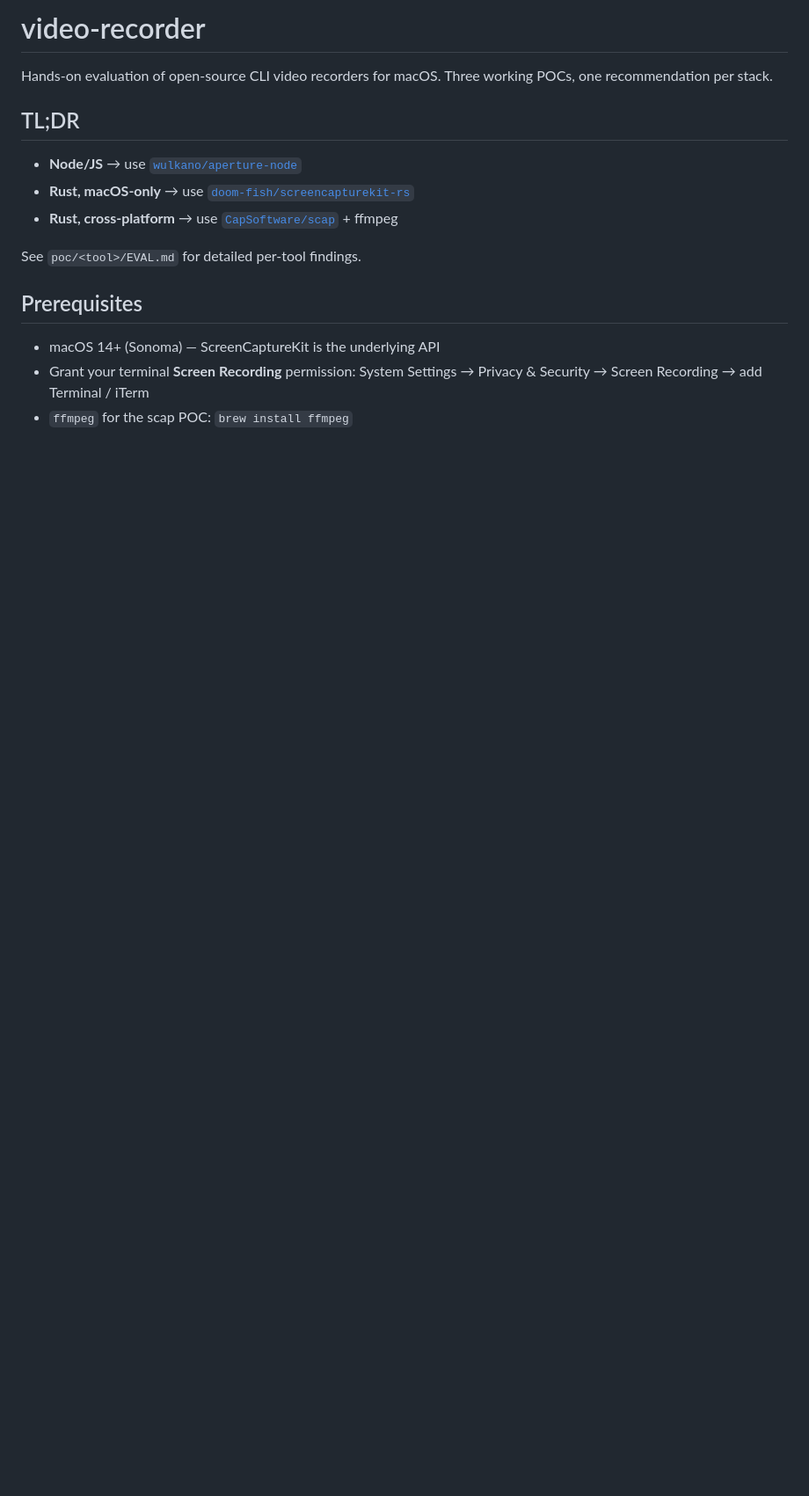
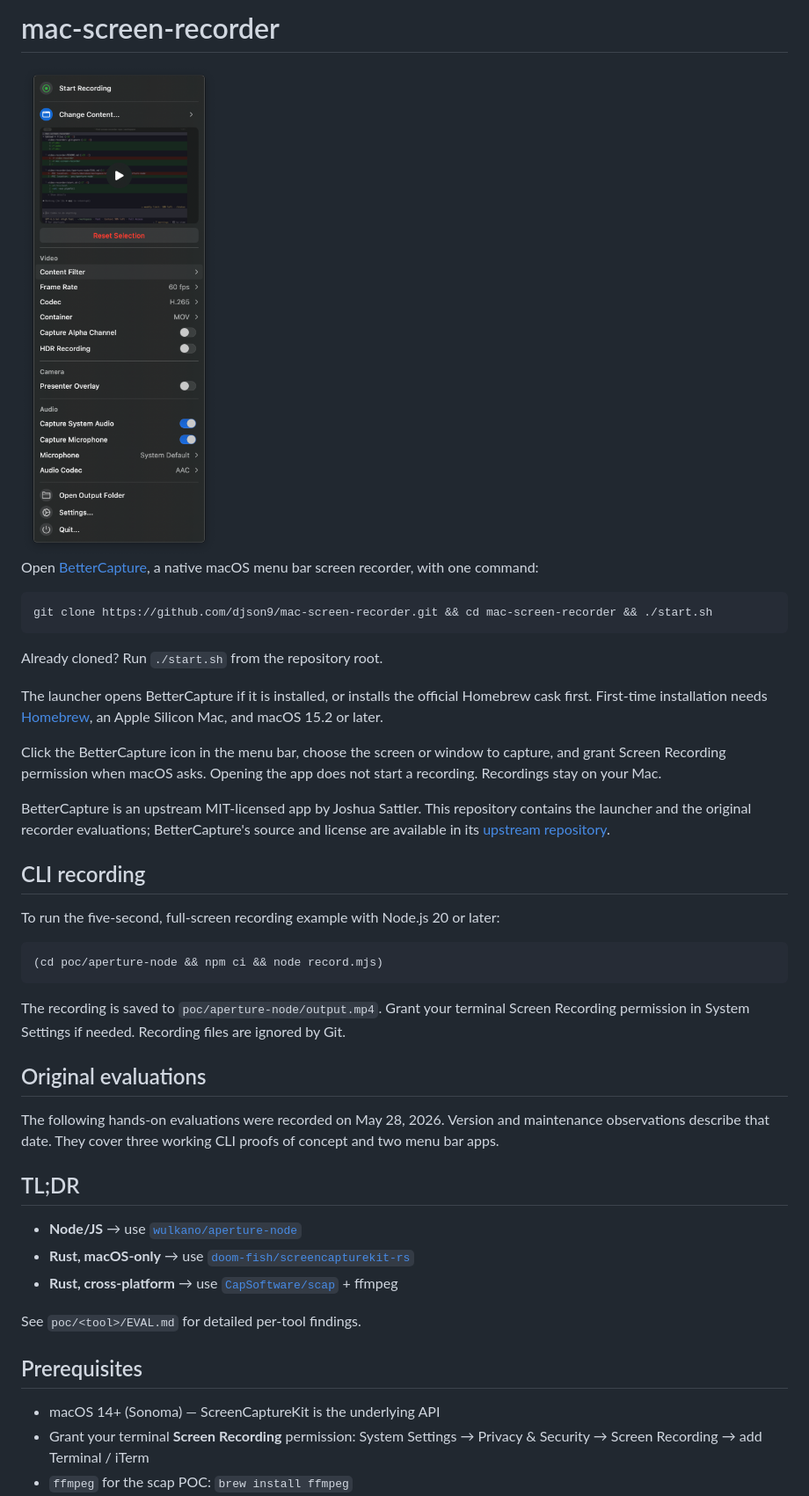
Before and after one commit to djson9/mac-screen-recorder, a Markdown page: README.md, the part around the change. Shown at 88% size. Drawn GitHub-style; pictures changed too: docs/assets/bettercapture-menu.png (added); blank space fills up the shorter version.

Commit message:
feat: add recorder launcher and screenshot

````diff
--- a/README.md
+++ b/README.md
@@ -1,6 +1,34 @@
-# video-recorder
+# mac-screen-recorder
 
-Hands-on evaluation of open-source CLI video recorders for macOS. Three working POCs, one recommendation per stack.
+<img src="docs/assets/bettercapture-menu.png" alt="BetterCapture menu with screen selection, video, and audio settings" width="360">
+
+Open [BetterCapture](https://github.com/jsattler/BetterCapture), a native macOS menu bar screen recorder, with one command:
+
+```bash
+git clone https://github.com/djson9/mac-screen-recorder.git && cd mac-screen-recorder && ./start.sh
+```
+
+Already cloned? Run `./start.sh` from the repository root.
+
+The launcher opens BetterCapture if it is installed, or installs the official Homebrew cask first. First-time installation needs [Homebrew](https://brew.sh), an Apple Silicon Mac, and macOS 15.2 or later.
+
+Click the BetterCapture icon in the menu bar, choose the screen or window to capture, and grant Screen Recording permission when macOS asks. Opening the app does not start a recording. Recordings stay on your Mac.
+
+BetterCapture is an upstream MIT-licensed app by Joshua Sattler. This repository contains the launcher and the original recorder evaluations; BetterCapture's source and license are available in its [upstream repository](https://github.com/jsattler/BetterCapture).
+
+## CLI recording
+
+To run the five-second, full-screen recording example with Node.js 20 or later:
+
+```bash
+(cd poc/aperture-node && npm ci && node record.mjs)
+```
+
+The recording is saved to `poc/aperture-node/output.mp4`. Grant your terminal Screen Recording permission in System Settings if needed. Recording files are ignored by Git.
+
+## Original evaluations
+
+The following hands-on evaluations were recorded on May 28, 2026. Version and maintenance observations describe that date. They cover three working CLI proofs of concept and two menu bar apps.
 
 ## TL;DR
 
````
Also changed, not shown: poc/aperture-node/EVAL.md (+1 -1 lines), 2 other files.
